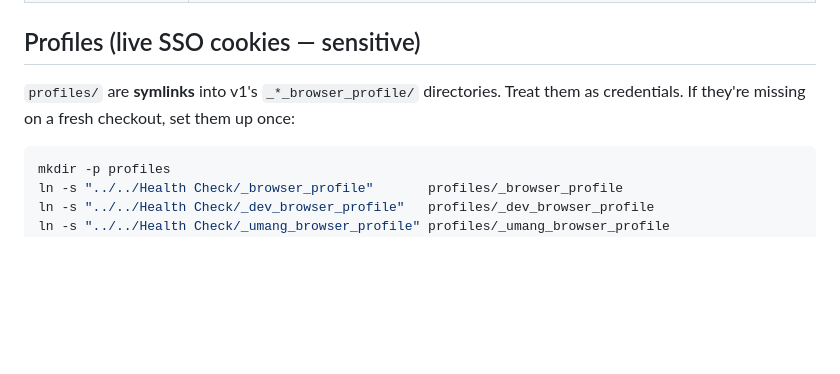
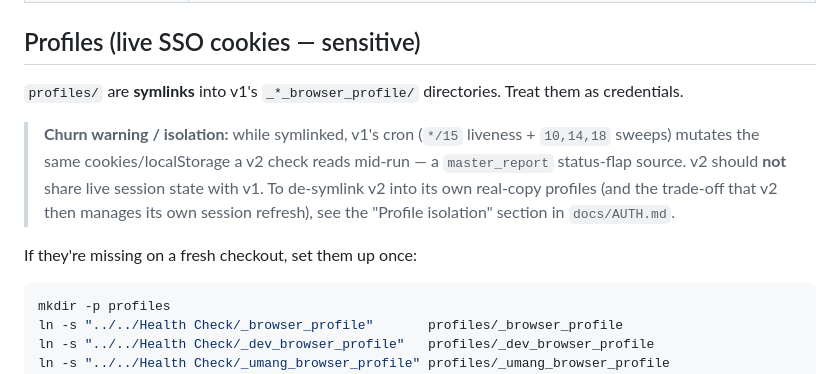
Before and after one commit to Akhilesh-Chauhan/routine-health-check, a Markdown page: Routine Health Check 2.0/CLAUDE.md, the part around the change. Rendered like a GitHub page; blank space fills up the shorter version.

````diff
--- a/Routine Health Check 2.0/CLAUDE.md
+++ b/Routine Health Check 2.0/CLAUDE.md
@@ -75,8 +75,16 @@ src/health_check/
 ## Profiles (live SSO cookies — sensitive)
 
 `profiles/` are **symlinks** into v1's `_*_browser_profile/` directories.
-Treat them as credentials. If they're missing on a fresh checkout, set
-them up once:
+Treat them as credentials.
+
+> **Churn warning / isolation:** while symlinked, v1's cron (`*/15` liveness +
+> `10,14,18` sweeps) mutates the same cookies/localStorage a v2 check reads
+> mid-run — a `master_report` status-flap source. v2 should **not** share live
+> session state with v1. To de-symlink v2 into its own real-copy profiles (and
+> the trade-off that v2 then manages its own session refresh), see the
+> "Profile isolation" section in `docs/AUTH.md`.
+
+If they're missing on a fresh checkout, set them up once:
 
 ```bash
 mkdir -p profiles
````
Also changed, not shown: Routine Health Check 2.0/docs/AUTH.md (+27 -1 lines).
